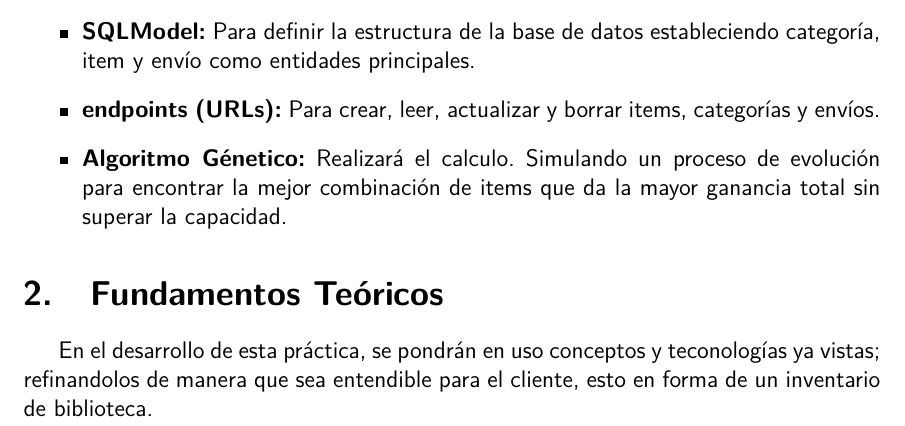
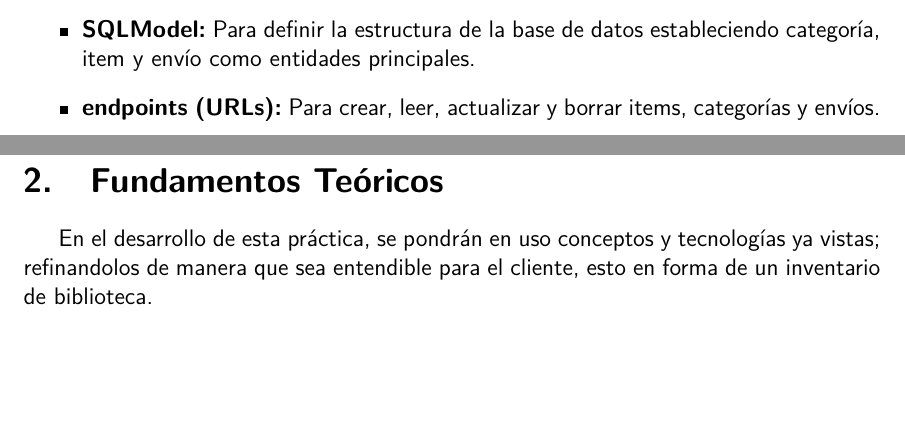
Before and after one commit to Gamesrack565/Practica5_WEB, a LaTeX document (Latex/Practica.tex): part of page 3 of 41 before the commit and two parts of pages 3 and 4 of 41 after it, the two joined at a grey line, cut so that both start at the same text, the shorter picture padded with empty space. Compiled offline with pdfLaTeX.

Commit message:
Version 2.0.1 - Correccion de errores

```diff
--- a/Latex/Practica.tex
+++ b/Latex/Practica.tex
@@ -88,6 +88,5 @@ Componentes clave de la solución:
 \begin{itemize}
     \item \textbf{SQLModel:} Para definir la estructura de la base de datos estableciendo categoría, item y envío como entidades principales.
     \item \textbf{endpoints (URLs):} Para crear, leer, actualizar y borrar items, categorías y envíos.
-    \item \textbf{Algoritmo Génetico:} Realizará el calculo. Simulando un proceso de evolución para encontrar la mejor combinación de items que da la mayor ganancia total sin superar la capacidad.
 \end{itemize}
 
@@ -94,5 +94,5 @@ Componentes clave de la solución:
 \section{Fundamentos Teóricos}
-En el desarrollo de esta práctica, se pondrán en uso conceptos y teconologías ya vistas; refinandolos de manera que sea entendible para el cliente, esto en forma de un inventario de biblioteca.
+En el desarrollo de esta práctica, se pondrán en uso conceptos y tecnologías ya vistas; refinandolos de manera que sea entendible para el cliente, esto en forma de un inventario de biblioteca.
 
 
 \subsection*{Entorno de Trabajo y Herramientas Principales}
```
Also changed, not shown: Latex/Practica.pdf, Latex/Practica.tex (1 more changed lines), 5 other files.
